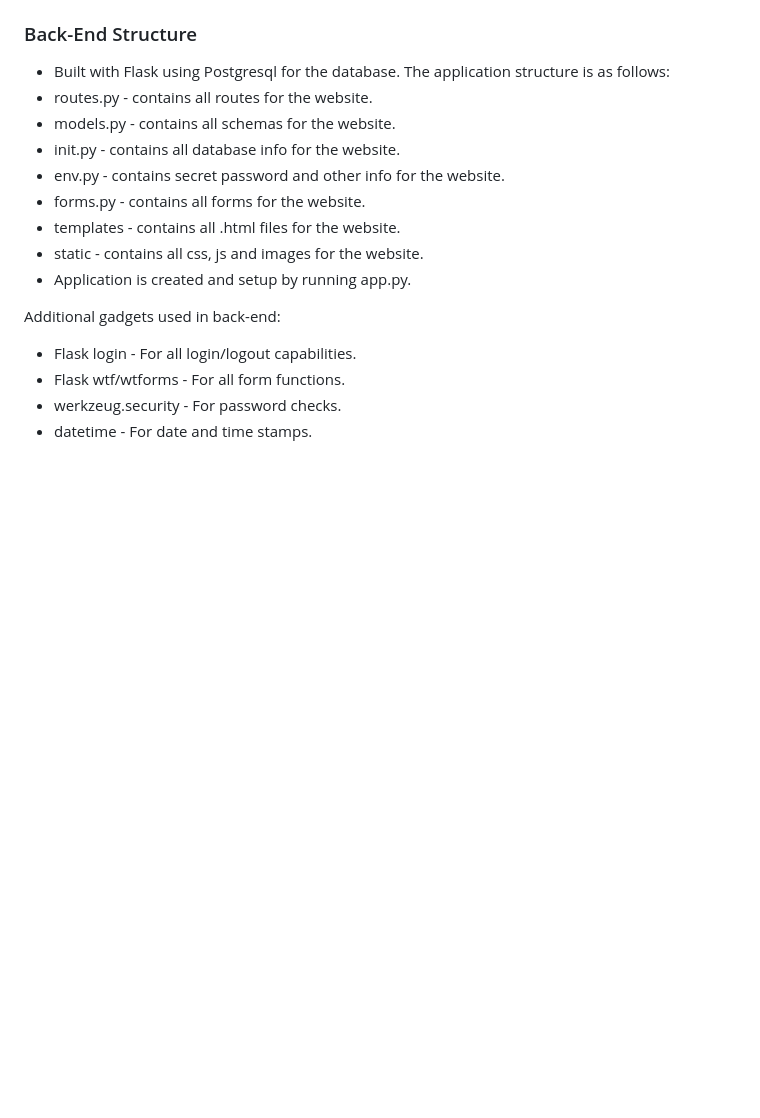
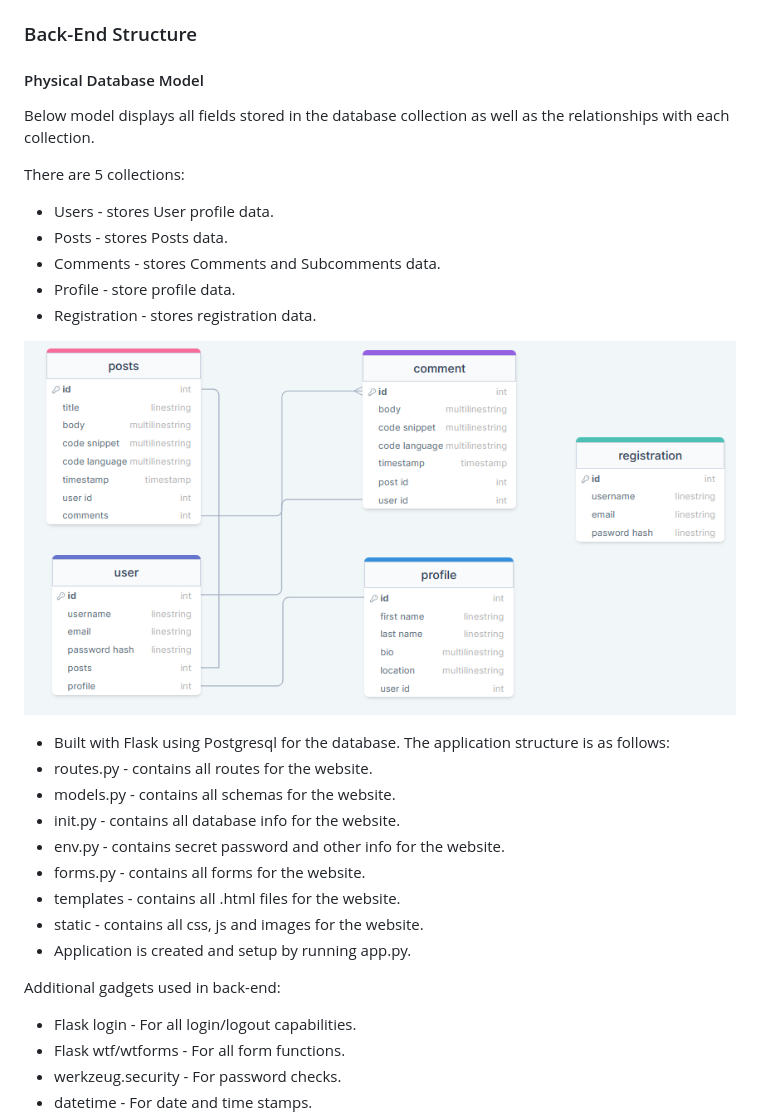
Before and after one commit to CHRISHA1122/milestone-project-3, a Markdown page: README.md, the part around the change. GitHub-like rendering; pictures changed too: assets/readme.images/camocode-database-model.png (added); blank space fills up the shorter version.

Commit message:
Added database model, set debug false

```diff
--- a/README.md
+++ b/README.md
@@ -184,6 +184,19 @@ The website is split into 9 pages, stored in 12 html files.
 ![Comment Image](assets/readme.images/camocode-comment.png)
 
 ### Back-End Structure
+
+#### Physical Database Model
+
+Below model displays all fields stored in the database collection as well as the relationships with each collection.
+
+There are 5 collections:
+- Users - stores User profile data.
+- Posts - stores Posts data.
+- Comments - stores Comments and Subcomments data.
+- Profile - store profile data.
+- Registration - stores registration data.
+
+![Physical Database Model](assets/readme.images/camocode-database-model.png)
 
 * Built with Flask using Postgresql for the database.
 The application structure is as follows:
```
